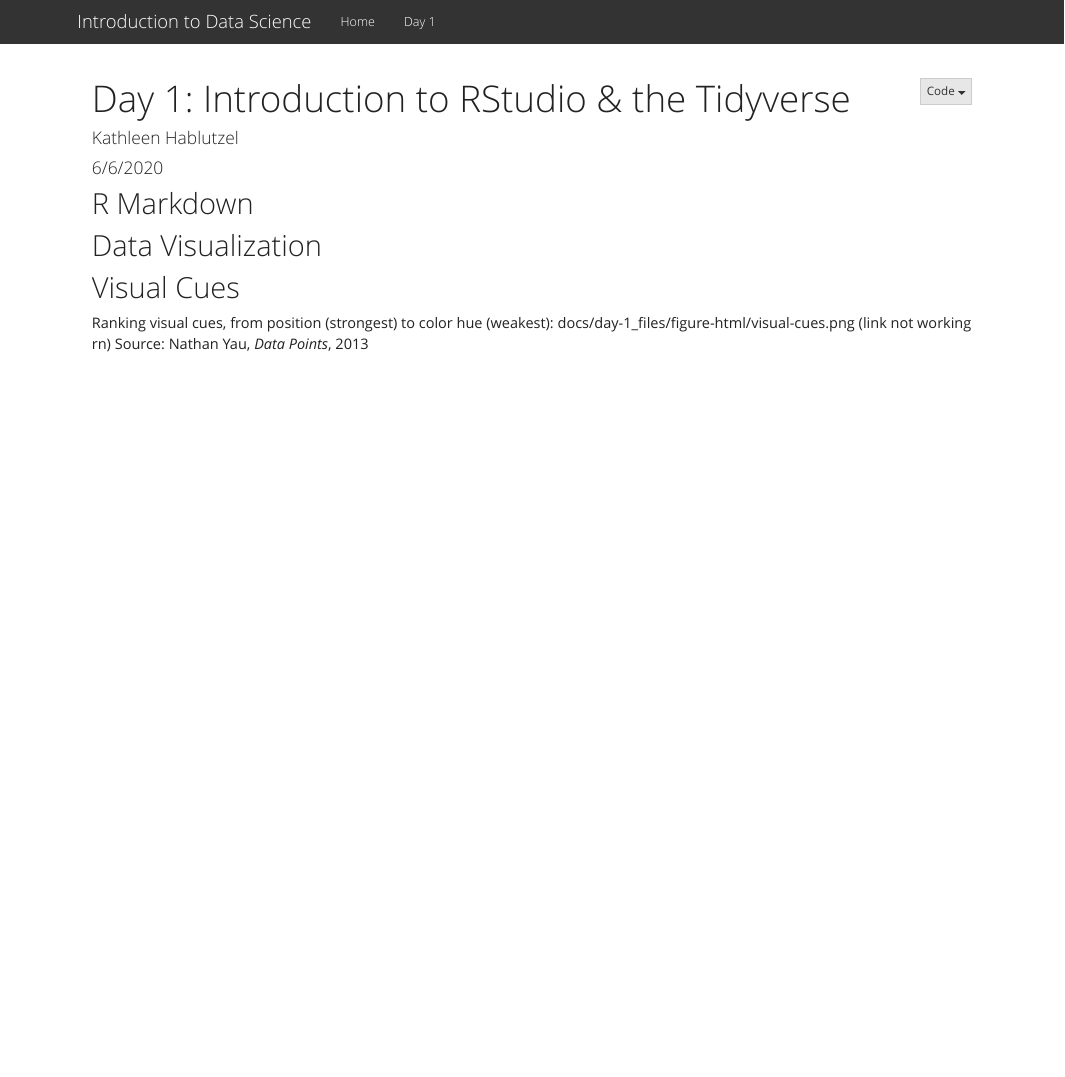
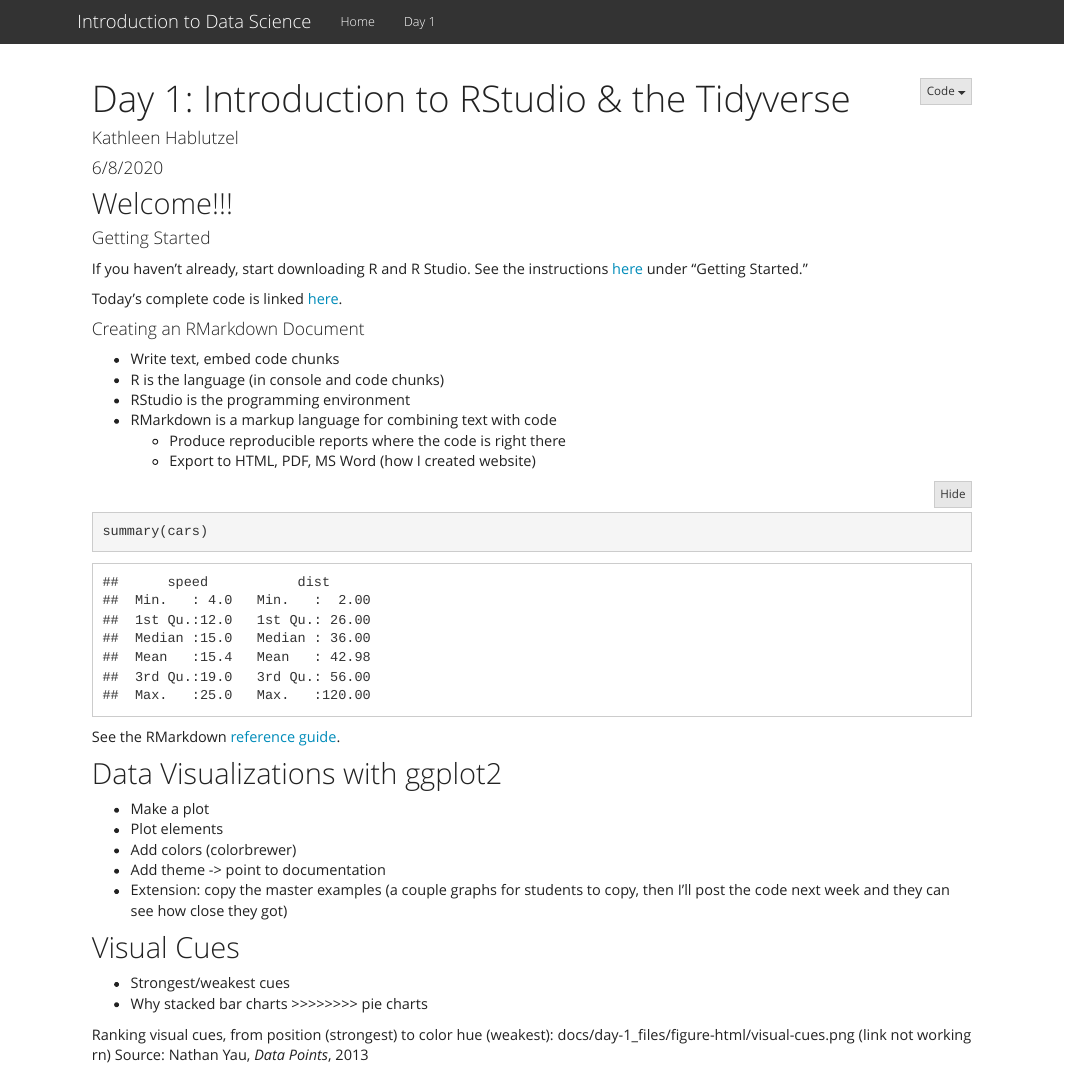
Before and after one commit to krhablutzel/srip-bootcamp, an R Markdown document (day-1.Rmd): the page in a window 1100 px wide, from its top. Rendered offline with R 4.5, knitr and Pandoc, with nearby package versions; folded parts are opened.

Commit message:
Added outline for day 1 lesson

````diff
--- a/day-1.Rmd
+++ b/day-1.Rmd
@@ -1,7 +1,7 @@
 ---
 title: "Day 1: Introduction to RStudio & the Tidyverse"
 author: "Kathleen Hablutzel"
-date: "6/6/2020"
+date: "6/8/2020"
 ---
 
 ```{r setup, include=FALSE}
@@ -9,12 +9,41 @@ knitr::opts_chunk$set(echo = TRUE)
 library(tidyverse)
 ```
 
-## R Markdown
+## Welcome!!!
 
+#### Getting Started
 
-## Data Visualization
+If you haven't already, start downloading R and R Studio. See the instructions [here](index.html) under "Getting Started."
+
+Today's complete code is linked [here]().
+
+#### Creating an RMarkdown Document
+
+* Write text, embed code chunks
+* R is the language (in console and code chunks)
+* RStudio is the programming environment
+* RMarkdown is a markup language for combining text with code
+    + Produce reproducible reports where the code is right there
+    + Export to HTML, PDF, MS Word (how I created website)
+
+```{r}
+summary(cars)
+```
+
+See the RMarkdown [reference guide](https://rstudio.com/wp-content/uploads/2015/03/rmarkdown-reference.pdf).
+
+## Data Visualizations with ggplot2
+
+* Make a plot
+* Plot elements
+* Add colors (colorbrewer)
+* Add theme -> point to documentation
+* Extension: copy the master examples (a couple graphs for students to copy, then I'll post the code next week and they can see how close they got)
 
 ## Visual Cues
 
+* Strongest/weakest cues
+* Why stacked bar charts >>>>>>>> pie charts
+
 Ranking visual cues, from position (strongest) to color hue (weakest): docs/day-1_files/figure-html/visual-cues.png (link not  working rn)
 Source: Nathan Yau, *Data Points*, 2013
````
Also changed, not shown: 4 other files.
